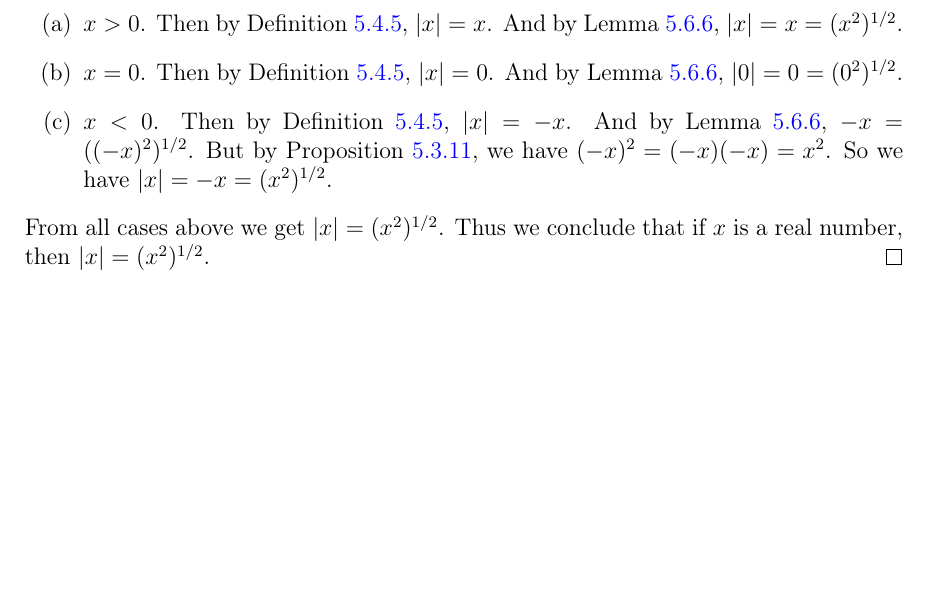
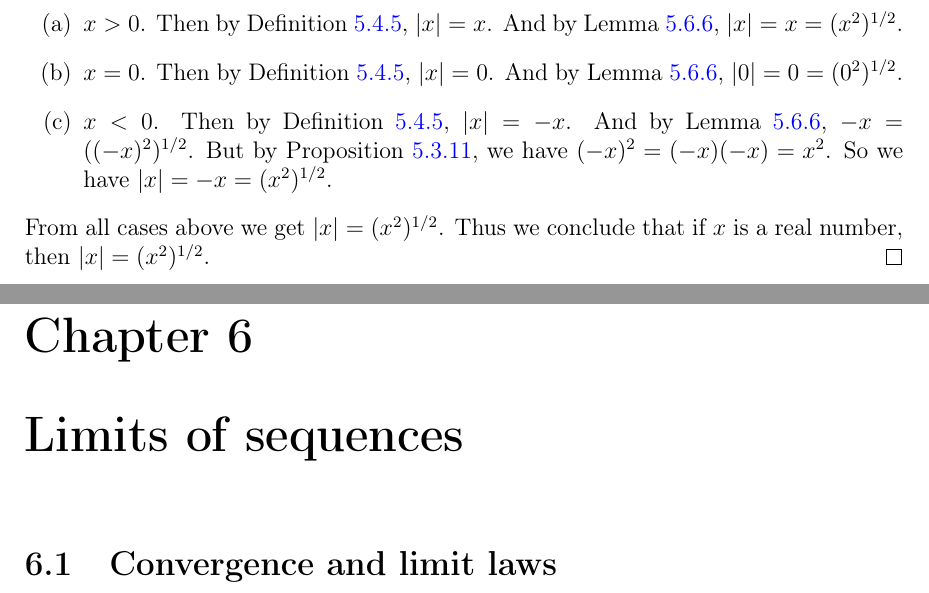
Before and after one commit to ProFatXuanAll/terence-tao-analysis, a LaTeX thesis (Analysis-I/main.tex, which reads Analysis-I/6-1-convergence-and-limit-laws.tex, Analysis-I/6-limits-of-sequences.tex): part of page 153 of 153 before the commit and two parts of pages 153 and 154 of 154 after it, the two joined at a grey line, cut so that both start at the same text, the shorter picture padded with empty space. Compiled offline with pdfLaTeX.

Commit message:
add chapter 6 and section 6.1

```diff
--- /dev/null
+++ b/Analysis-I/6-1-convergence-and-limit-laws.tex
@@ -0,0 +1 @@
+\section{Convergence and limit laws}
--- /dev/null
+++ b/Analysis-I/6-limits-of-sequences.tex
@@ -0,0 +1,3 @@
+\chapter{Limits of sequences}
+
+\input{6-1-convergence-and-limit-laws.tex}
```
Also changed, not shown: Analysis-I/main.tex (+1 -0 lines).
